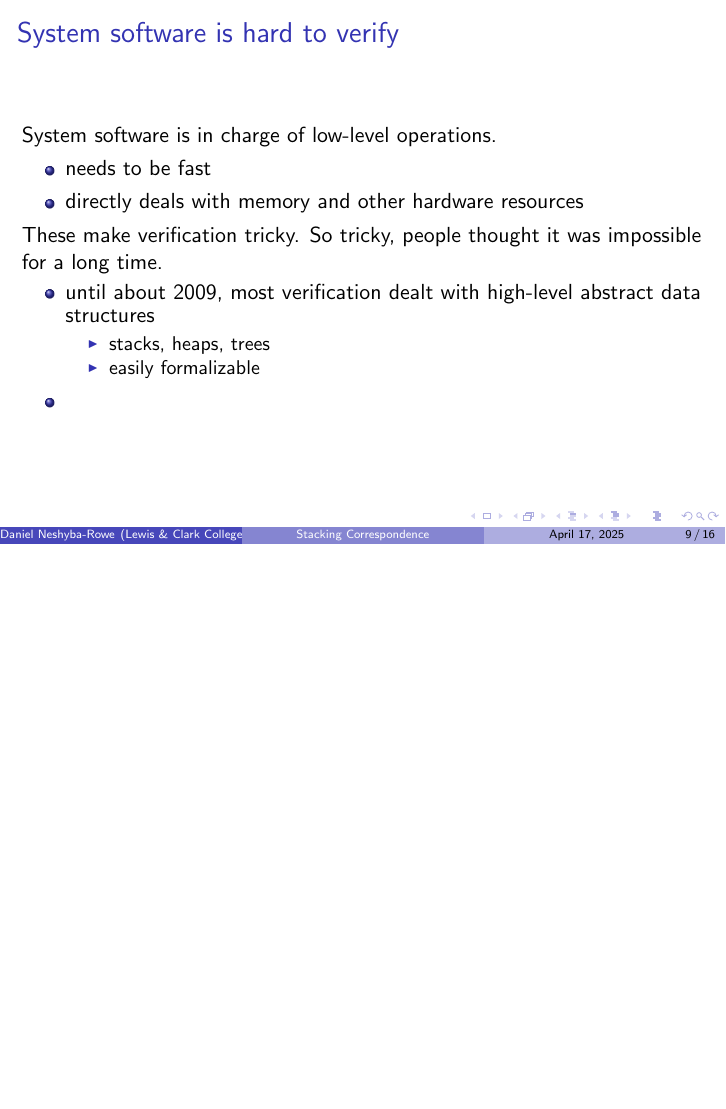
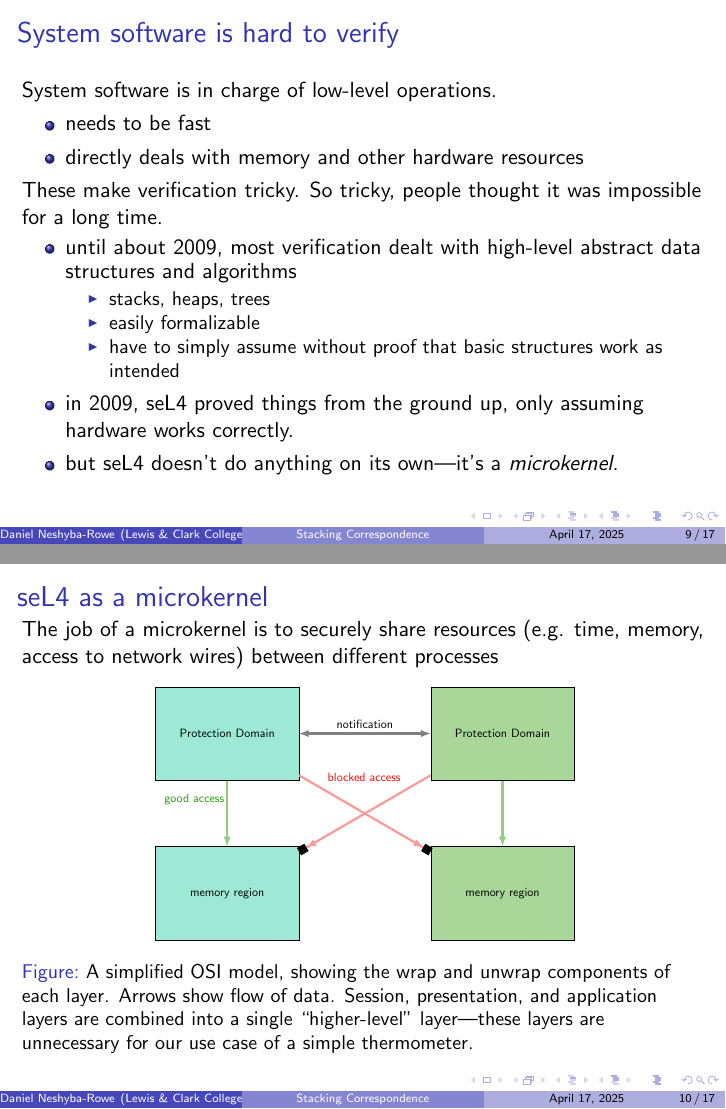
Before and after one commit to rowedaniel/thesis-dependable, LaTeX slides (thesis_presentation/main.tex): page 12 of 19 before the commit and pages 12 and 13 of 20 after it, the two joined at a grey line, the shorter picture padded with empty space. Compiled offline with pdfLaTeX.

Commit message:
feat: add seL4 PD diagram

```diff
--- a/thesis_presentation/main.tex
+++ b/thesis_presentation/main.tex
@@ -11,7 +11,7 @@
 
 % tikz stuff
 \usepackage{tikz}
-\usetikzlibrary{positioning, shapes.multipart, arrows, shadows, backgrounds, fit}
+\usetikzlibrary{positioning, shapes.multipart, arrows, arrows.meta, shadows, backgrounds, fit}
 
 % isabelle blocks
 \usepackage{listings}
@@ -161,14 +161,60 @@ lemma "2 + 2 = 4" by simp
     These make verification tricky.
     So tricky, people thought it was impossible for a long time.
     \begin{itemize}
-        \item until about 2009, most verification dealt with high-level abstract data structures
+        \item until about 2009, most verification dealt with high-level abstract data structures and algorithms
         \begin{itemize}
             \item stacks, heaps, trees
             \item easily formalizable
+            \item have to simply assume without proof that basic structures work as intended
         \end{itemize}
-        \item
+        \item in 2009, seL4 proved things from the ground up, only assuming hardware works correctly.
+        \item but seL4 doesn't do anything on its own---it's a \textit{microkernel}.
     \end{itemize}
 \end{frame}
+
+\begin{frame}{seL4 as a microkernel}
+    The job of a microkernel is to securely share resources
+    (e.g. time, memory, access to network wires)
+    between different processes
+\begin{figure}[htpb]
+    \centering
+    \scalebox{0.55}{
+    \begin{tikzpicture}[node distance=4cm]
+        % styles
+        \tikzstyle{cell} = [rectangle, minimum width=4.6cm, minimum height=3cm, text centered, draw=black]
+        \tikzstyle{arrow} = [line width=2pt,->,>=latex,draw=gray]
+        \tikzstyle{box} = [draw, rectangle, align=center, minimum width=11cm, inner sep=3ex]
+
+        % wrap
+        \node (PD1) [cell, fill=cyan!80] {Protection Domain};
+        \node (PD2) [cell, fill=green!80, right=120pt of PD1] {Protection Domain};
+
+        \node (mem1) [cell, fill=cyan!80, below=60pt of PD1] {memory region};
+        \node (mem2) [cell, fill=green!80, below=60pt of PD2] {memory region};
+        % % layers
+        % \node[box, label={left:\rotatebox{90}{Higher-level}}, fit = (app_wrap) (app_unwrap)] (1) {};
+        % \node[box, label={left:\rotatebox{90}{Transport}}, fit = (udp_wrap) (udp_unwrap)] (1) {};
+        % \node[box, label={left:\rotatebox{90}{Network}}, fit = (ip_wrap) (ip_unwrap)] (1) {};
+        % \node[box, label={left:\rotatebox{90}{Data Link}}, fit = (ethernet_wrap) (ethernet_unwrap)] (1) {};
+        % \node[box, label={left:\rotatebox{90}{Physical}}, fit = (hardware_wrap) (hardware_unwrap)] (1) {};
+        \node [color=red] at (125pt, -40pt) {blocked access};
+        \node [color=green!200] at (-30pt, -60pt) {good access};
+
+        % flow of information
+        \draw [arrow, <->] (PD1) -- (PD2) node[midway, above] {notification};
+        \draw [arrow, draw=green] (PD1) -- (mem1);
+        \draw [arrow, draw=green] (PD2) -- (mem2);
+        \draw [arrow, draw=red!40, -{> Square[black]}] (PD1) -- (mem2);
+        \draw [arrow, draw=red!40, -{> Square[black]}] (PD2) -- (mem1);
+    \end{tikzpicture}}
+
+
+    \caption{A simplified OSI model, showing the wrap and unwrap components of each layer. Arrows show flow of data. Session, presentation, and application layers are combined into a single ``higher-level'' layer---these layers are unnecessary for our use case of a simple thermometer.}
+    \label{fig:network-stack}
+\end{figure}
+
+\end{frame}
+
 
 
 
```
